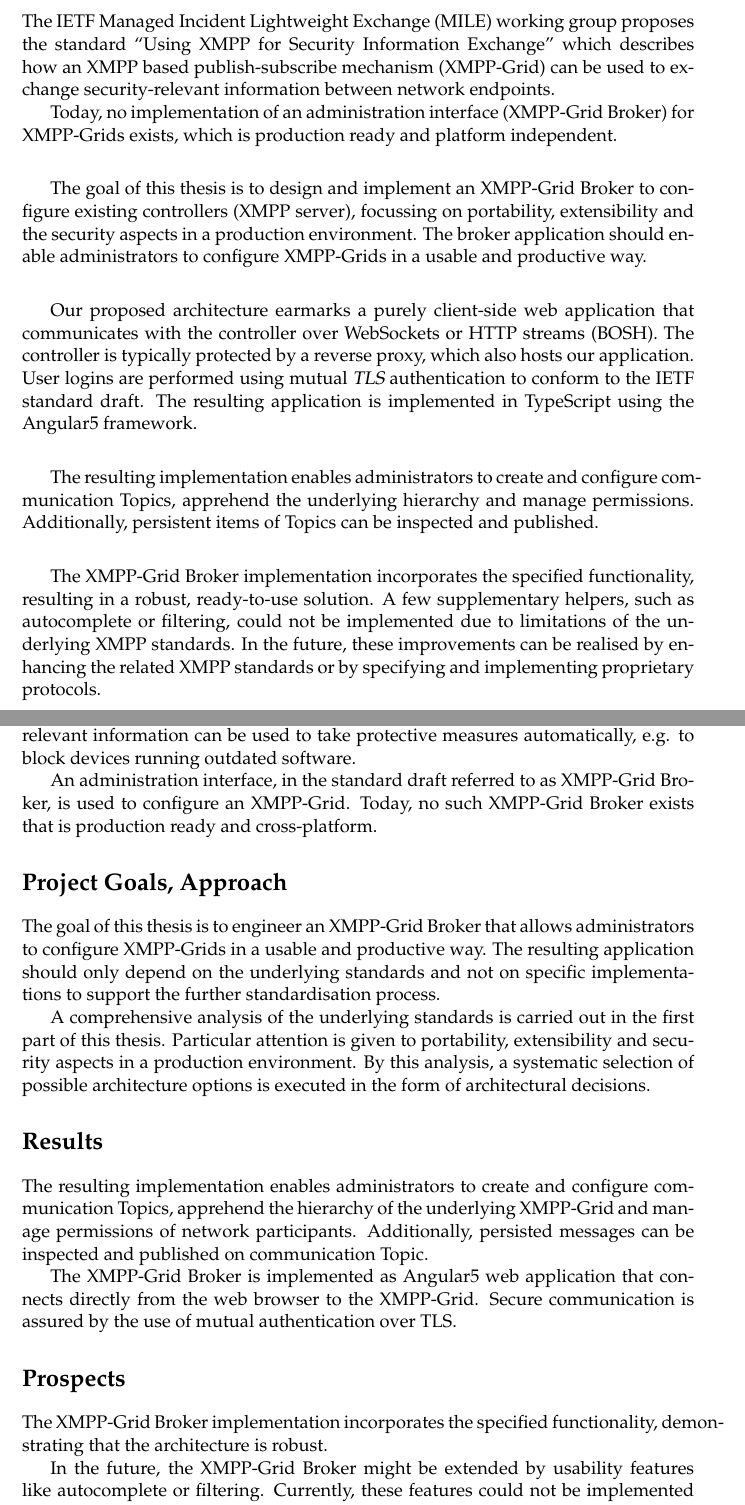
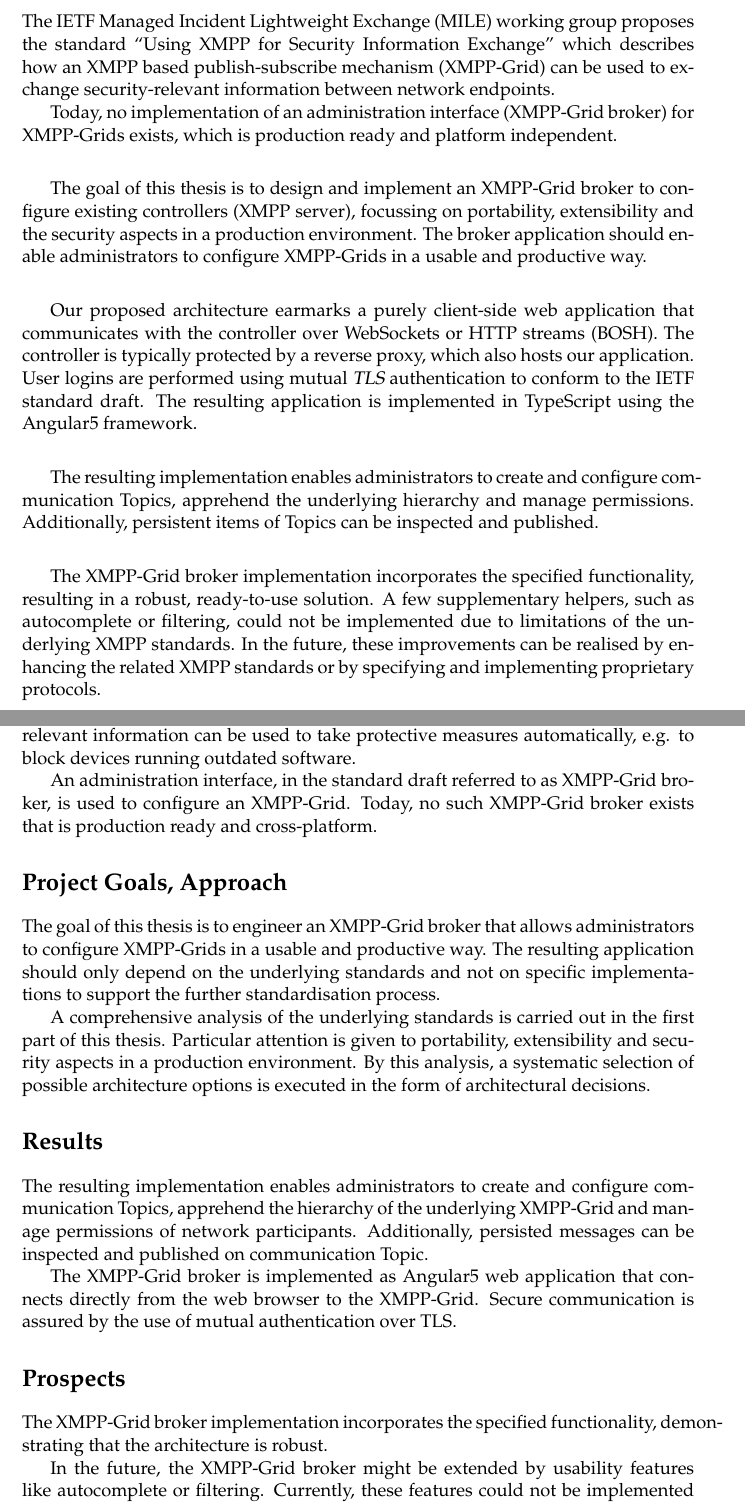
Before and after one commit to xmpp-grid-broker/documents, a LaTeX thesis (documents/final-submission-document/final-submission-document.tex, which reads documents/final-submission-document/glossar.tex): two parts of pages 5 and 6 of 67, joined at a grey line, cut so that both start at the same text. Compiled offline with pdfLaTeX.

Commit message:
Change broker to lowercase

```diff
--- a/documents/final-submission-document/final-submission-document.tex
+++ b/documents/final-submission-document/final-submission-document.tex
@@ -98,11 +98,11 @@ Prof.~Dr.~Thomas~Bocek \\[1cm]
 % Context
 The IETF Managed Incident Lightweight Exchange~(MILE) working group proposes the standard ``Using XMPP for Security Information Exchange'' which describes how an XMPP based publish-subscribe mechanism (XMPP-Grid) can be used to exchange security-relevant information between network endpoints.
 
-Today, no implementation of an administration interface (XMPP-Grid Broker) for XMPP-Grids exists, which is production ready and platform independent.\\
+Today, no implementation of an administration interface (XMPP-Grid broker) for XMPP-Grids exists, which is production ready and platform independent.\\
 \vspace*{1ex}
 
 %Goal
-The goal of this thesis is to design and implement an XMPP-Grid Broker to configure existing controllers (XMPP server), focussing on portability, extensibility and the security aspects in a production environment.
+The goal of this thesis is to design and implement an XMPP-Grid broker to configure existing controllers (XMPP server), focussing on portability, extensibility and the security aspects in a production environment.
 The broker application should enable administrators to configure XMPP-Grids in a usable and productive way.\\
 \vspace*{1ex}
 
@@ -118,7 +118,7 @@ Additionally, persistent items of Topics can be inspected and published.\\
 \vspace*{1ex}
 
 % Consequences
-The XMPP-Grid Broker implementation incorporates the specified functionality, resulting in a robust, ready-to-use solution.
+The XMPP-Grid broker implementation incorporates the specified functionality, resulting in a robust, ready-to-use solution.
 A few supplementary helpers, such as autocomplete or filtering, could not be implemented due to limitations of the underlying XMPP standards.
 In the future, these improvements can be realised by enhancing the related XMPP standards or by specifying and implementing proprietary protocols.
 \end{abstract}
@@ -142,12 +142,12 @@ In the future, these improvements can be realised by enhancing the related XMPP
 The IETF standard draft ``Using XMPP for Security Information Exchange'' describes how devices can exchange security-relevant information within a network, so-called ``XMPP-Grid'', using the widely adopted messaging protocol ``XMPP''.
 Such security-relevant information can be used to take protective measures automatically, e.g. to block devices running outdated software.
 
-An administration interface, in the standard draft referred to as XMPP-Grid Broker, is used to configure an XMPP-Grid.
-Today, no such XMPP-Grid Broker exists that is production ready and cross-platform.
+An administration interface, in the standard draft referred to as XMPP-Grid broker, is used to configure an XMPP-Grid.
+Today, no such XMPP-Grid broker exists that is production ready and cross-platform.
 
 \section*{Project Goals, Approach}
 
-The goal of this thesis is to engineer an XMPP-Grid Broker that allows administrators to configure XMPP-Grids in a usable and productive way.
+The goal of this thesis is to engineer an XMPP-Grid broker that allows administrators to configure XMPP-Grids in a usable and productive way.
 The resulting application should only depend on the underlying standards and not on specific implementations to support the further standardisation process.
 
 A comprehensive analysis of the underlying standards is carried out in the first part of this thesis.
@@ -159,13 +159,13 @@ By this analysis, a systematic selection of possible architecture options is exe
 The resulting implementation enables administrators to create and configure communication Topics, apprehend the hierarchy of the underlying XMPP-Grid and manage permissions of network participants.
 Additionally, persisted messages can be inspected and published on communication Topic.
 
-The XMPP-Grid Broker is implemented as Angular5 web application that connects directly from the web browser to the XMPP-Grid. Secure communication is assured by the use of mutual authentication over TLS.
+The XMPP-Grid broker is implemented as Angular5 web application that connects directly from the web browser to the XMPP-Grid. Secure communication is assured by the use of mutual authentication over TLS.
 
 \section*{Prospects}
 
-The XMPP-Grid Broker implementation incorporates the specified functionality, demonstrating that the architecture is robust.
+The XMPP-Grid broker implementation incorporates the specified functionality, demonstrating that the architecture is robust.
 
-In the future, the XMPP-Grid Broker might be extended by usability features like autocomplete or filtering. Currently, these features could not be implemented efficiently due to missing support in the underlying XMPP standard, which would have to be extended.
+In the future, the XMPP-Grid broker might be extended by usability features like autocomplete or filtering. Currently, these features could not be implemented efficiently due to missing support in the underlying XMPP standard, which would have to be extended.
 
 We hope that our work contributes to the further standardisation of XMPP-Grids and that it becomes an established standard used in practical industry applications.
 
--- a/documents/final-submission-document/glossar.tex
+++ b/documents/final-submission-document/glossar.tex
@@ -100,11 +100,11 @@
 
 \newglossaryentry{xmpp-grid-broker}{
     name={XMPP-Grid broker},
-    description={``A \gls{sacm} Broker Controller is a \gls{controller} that contains \gls{control-plane} functions to provide and/or connect services on behalf of other \gls{sacm} components via interfaces on the \gls{control-plane}''~\cite{ietf-sacm-terminology-14}}
+    description={``A \gls{sacm} broker Controller is a \gls{controller} that contains \gls{control-plane} functions to provide and/or connect services on behalf of other \gls{sacm} components via interfaces on the \gls{control-plane}''~\cite{ietf-sacm-terminology-14}}
 }
 
 \newglossaryentry{broker}{
-    name={Broker},
+    name={broker},
     description={See \gls{xmpp-grid-broker}}
 }
 
```
Also changed, not shown: documents/final-submission-document/final-submission-document.tex (2 more changed lines), 3 other files.
